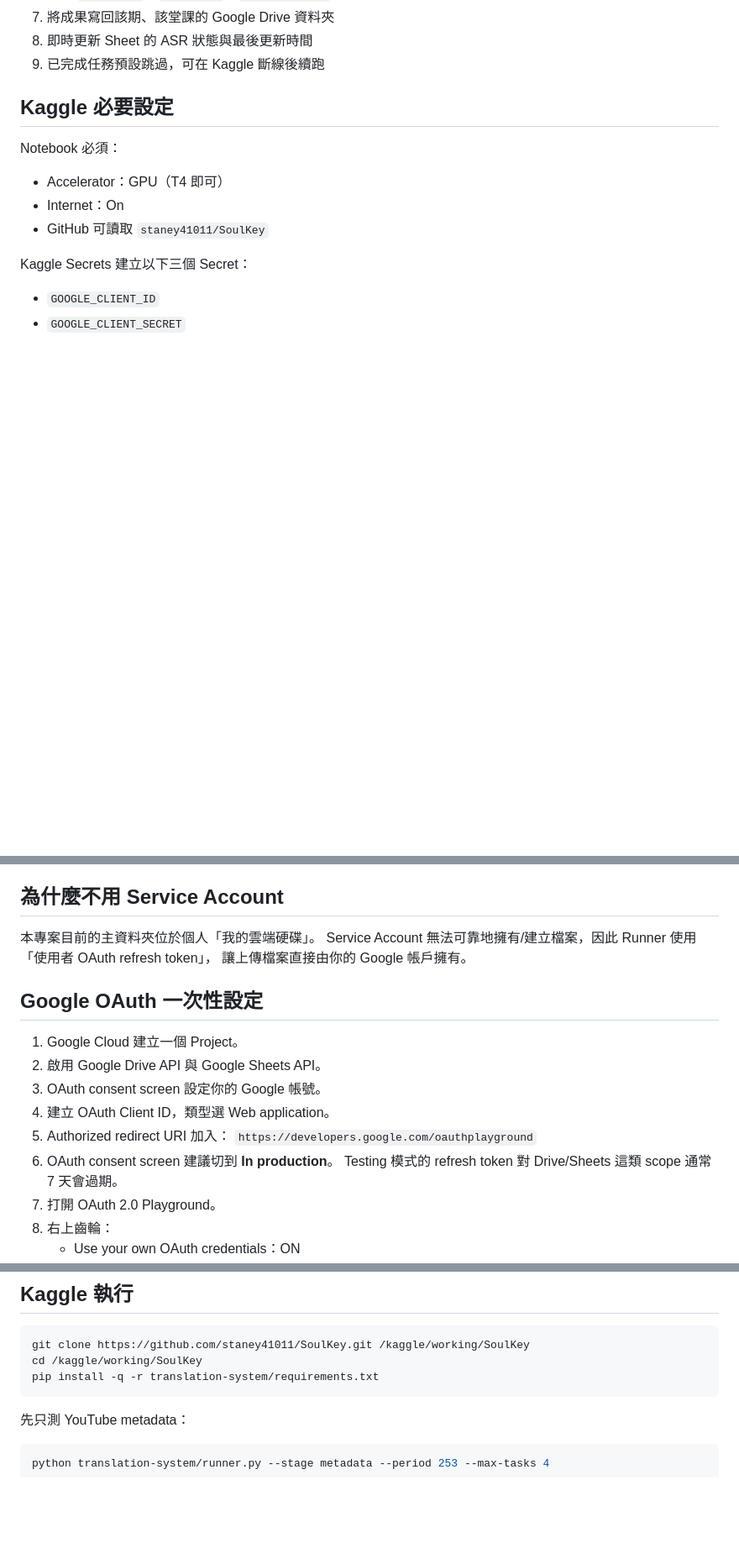
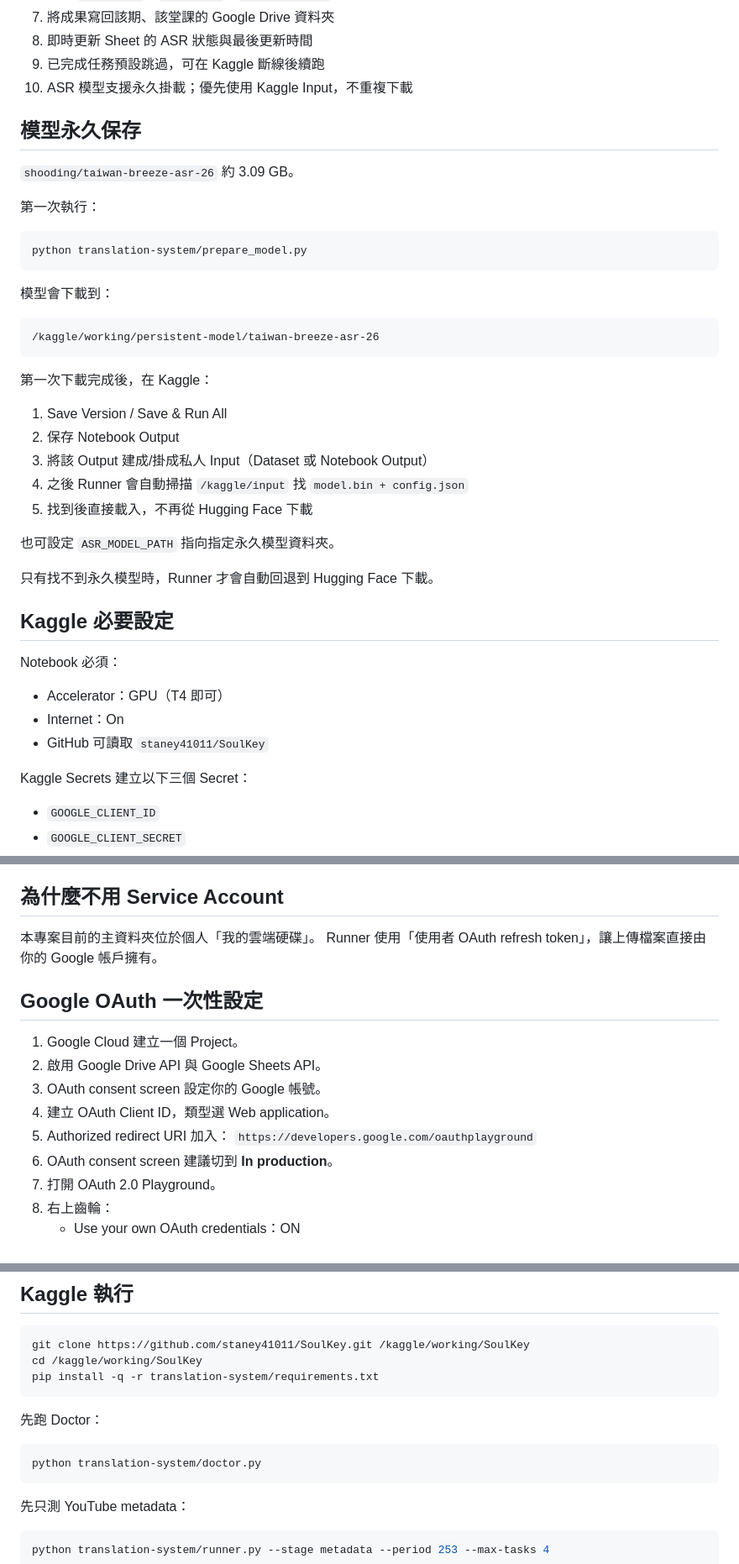
Before and after one commit to staney41011/SoulKey, a Markdown page: translation-system/README.md, 3 parts joined by grey strips. Shown at 84% size. GitHub-like rendering; blank space fills up the shorter version.

Commit message:
Document persistent Kaggle model storage

````diff
--- a/translation-system/README.md
+++ b/translation-system/README.md
@@ -13,6 +13,35 @@
 7. 將成果寫回該期、該堂課的 Google Drive 資料夾
 8. 即時更新 Sheet 的 ASR 狀態與最後更新時間
 9. 已完成任務預設跳過，可在 Kaggle 斷線後續跑
+10. ASR 模型支援永久掛載；優先使用 Kaggle Input，不重複下載
+
+## 模型永久保存
+
+`shooding/taiwan-breeze-asr-26` 約 3.09 GB。
+
+第一次執行：
+
+```bash
+python translation-system/prepare_model.py
+```
+
+模型會下載到：
+
+```text
+/kaggle/working/persistent-model/taiwan-breeze-asr-26
+```
+
+第一次下載完成後，在 Kaggle：
+
+1. Save Version / Save & Run All
+2. 保存 Notebook Output
+3. 將該 Output 建成/掛成私人 Input（Dataset 或 Notebook Output）
+4. 之後 Runner 會自動掃描 `/kaggle/input` 找 `model.bin + config.json`
+5. 找到後直接載入，不再從 Hugging Face 下載
+
+也可設定 `ASR_MODEL_PATH` 指向指定永久模型資料夾。
+
+只有找不到永久模型時，Runner 才會自動回退到 Hugging Face 下載。
 
 ## Kaggle 必要設定
 
@@ -38,8 +67,7 @@ Kaggle Secrets 建立以下三個 Secret：
 ## 為什麼不用 Service Account
 
 本專案目前的主資料夾位於個人「我的雲端硬碟」。
-Service Account 無法可靠地擁有/建立檔案，因此 Runner 使用「使用者 OAuth refresh token」，
-讓上傳檔案直接由你的 Google 帳戶擁有。
+Runner 使用「使用者 OAuth refresh token」，讓上傳檔案直接由你的 Google 帳戶擁有。
 
 ## Google OAuth 一次性設定
 
@@ -50,7 +78,6 @@ Service Account 無法可靠地擁有/建立檔案，因此 Runner 使用「使
 5. Authorized redirect URI 加入：
    `https://developers.google.com/oauthplayground`
 6. OAuth consent screen 建議切到 **In production**。
-   Testing 模式的 refresh token 對 Drive/Sheets 這類 scope 通常 7 天會過期。
 7. 打開 OAuth 2.0 Playground。
 8. 右上齒輪：
    - Use your own OAuth credentials：ON
@@ -70,6 +97,12 @@ Service Account 無法可靠地擁有/建立檔案，因此 Runner 使用「使
 git clone https://github.com/staney41011/SoulKey.git /kaggle/working/SoulKey
 cd /kaggle/working/SoulKey
 pip install -q -r translation-system/requirements.txt
+```
+
+先跑 Doctor：
+
+```bash
+python translation-system/doctor.py
 ```
 
 先只測 YouTube metadata：
````
Also changed, not shown: other parts of translation-system/README.md (+1 -1 lines).
